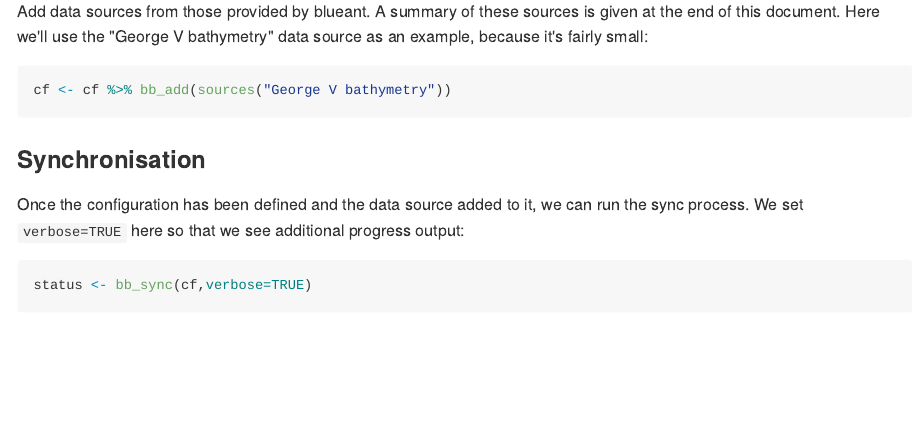
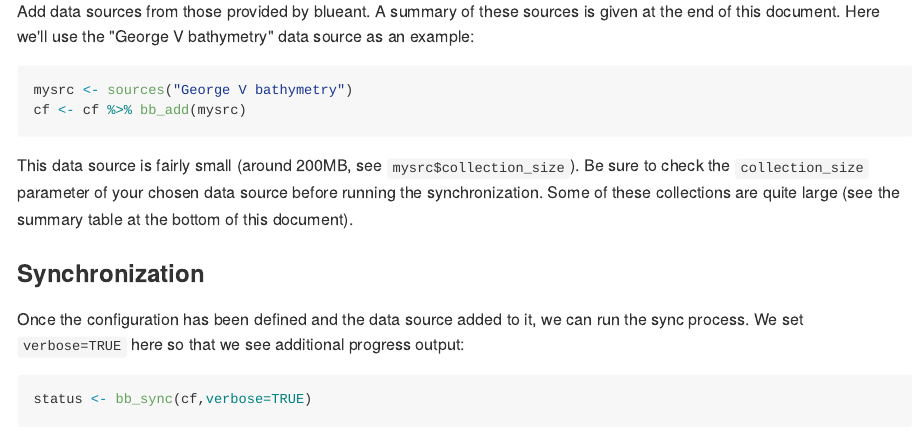
Before and after one commit to AustralianAntarcticDivision/blueant, an R Markdown document (README.Rmd): the page in a window 1100 px wide, from 1190 px down. The pictures show the output file README.md that the author committed with the source, drawn offline in the style of GitHub; long lines of code are wrapped; badge pictures from the web are left out.

Commit message:
notes on collection sizes

````diff
--- a/README.Rmd
+++ b/README.Rmd
@@ -55,13 +55,16 @@ my_data_dir <- tempdir()
 cf <- bb_config(local_file_root=my_data_dir)
 ```
 
-Add data sources from those provided by blueant. A summary of these sources is given at the end of this document. Here we'll use the "George V bathymetry" data source as an example, because it's fairly small:
+Add data sources from those provided by blueant. A summary of these sources is given at the end of this document. Here we'll use the "George V bathymetry" data source as an example:
 
 ```{r eval=FALSE}
-cf <- cf %>% bb_add(sources("George V bathymetry"))
+mysrc <- sources("George V bathymetry")
+cf <- cf %>% bb_add(mysrc)
 ```
 
-### Synchronisation
+This data source is fairly small (around 200MB, see `mysrc$collection_size`). Be sure to check the `collection_size` parameter of your chosen data source before running the synchronization. Some of these collections are quite large (see the summary table at the bottom of this document).
+
+### Synchronization
 
 Once the configuration has been defined and the data source added to it, we can run the sync process. We set `verbose=TRUE` here so that we see additional progress output:
 
````
Also changed, not shown: vignettes/blueant.Rmd (+6 -3 lines), README.md.
